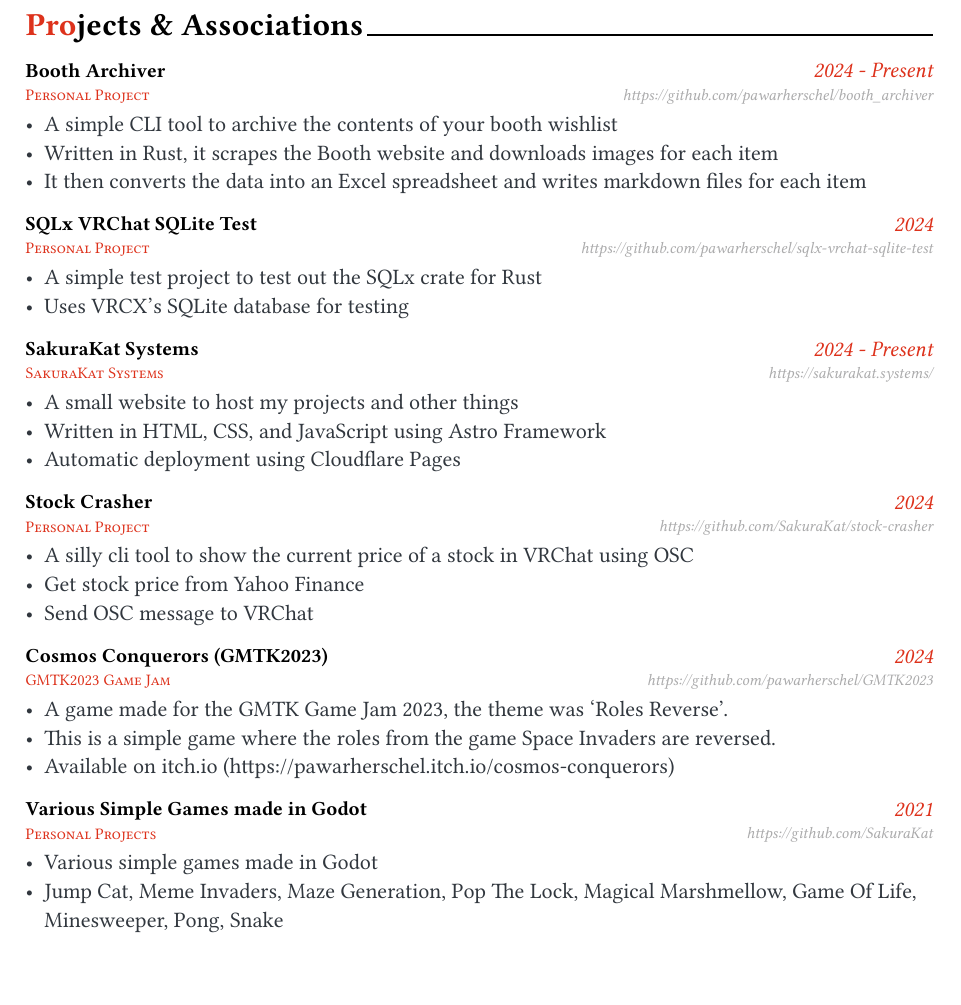
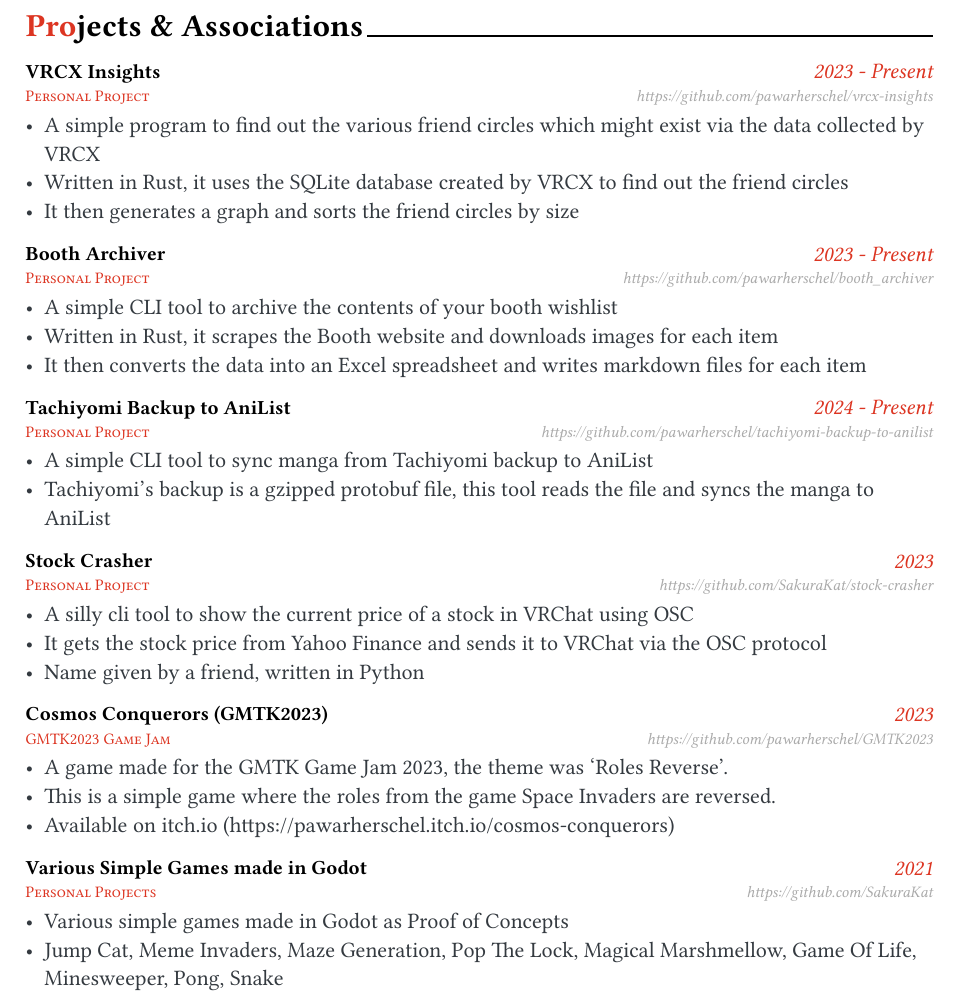
Before and after one commit to pawarherschel/typst, a Typst document (modules/projects.typ): part of the page, cut so that both start at the same text. The pictures show the PDF file modules/projects.pdf that the author committed with the source.

Commit message:
updated cv 2024-02-20

```diff
--- a/modules/projects.typ
+++ b/modules/projects.typ
@@ -3,9 +3,21 @@
 #cvSection("Projects & Associations")
 
 #cvEntry(
+  title: [VRCX Insights],
+  society: [Personal Project],
+  date: [2023 - Present],
+  location: [https://github.com/pawarherschel/vrcx-insights],
+  description: list(
+    [A simple program to find out the various friend circles which might exist via the data collected by VRCX],
+    [Written in Rust, it uses the SQLite database created by VRCX to find out the friend circles],
+    [It then generates a graph and sorts the friend circles by size]
+  )
+)
+
+#cvEntry(
   title: [Booth Archiver],
   society: [Personal Project],
-  date: [2024 - Present],
+  date: [2023 - Present],
   location: [https://github.com/pawarherschel/booth_archiver],
   description: list(
     [A simple CLI tool to archive the contents of your booth wishlist],
@@ -15,44 +27,32 @@
 )
 
 #cvEntry(
-  title: [SQLx VRChat SQLite Test],
+  title: [Tachiyomi Backup to AniList],
   society: [Personal Project],
-  date: [2024],
-  location: [https://github.com/pawarherschel/sqlx-vrchat-sqlite-test],
+  date: [2024 - Present],
+  location: [https://github.com/pawarherschel/tachiyomi-backup-to-anilist],
   description: list(
-    [A simple test project to test out the SQLx crate for Rust],
-    [Uses VRCX's SQLite database for testing]
-  )
-)
-
-#cvEntry(
-  title: [SakuraKat Systems],
-  society: [SakuraKat Systems],
-  date: [2024 - Present],
-  location: [https://sakurakat.systems/],
-  description: list(
-    [A small website to host my projects and other things],
-    [Written in HTML, CSS, and JavaScript using Astro Framework],
-    [Automatic deployment using Cloudflare Pages]
+    [A simple CLI tool to sync manga from Tachiyomi backup to AniList],
+    [Tachiyomi's backup is a gzipped protobuf file, this tool reads the file and syncs the manga to AniList],
   )
 )
 
 #cvEntry(
   title: [Stock Crasher],
   society: [Personal Project],
-  date: [2024],
+  date: [2023],
   location: [https://github.com/SakuraKat/stock-crasher],
   description: list(
     [A silly cli tool to show the current price of a stock in VRChat using OSC],
-    [Get stock price from Yahoo Finance],
-    [Send OSC message to VRChat]
+    [It gets the stock price from Yahoo Finance and sends it to VRChat via the OSC protocol],
+    [Name given by a friend, written in Python]
   )
 )
 
 #cvEntry(
   title: [Cosmos Conquerors (GMTK2023)],
   society: [GMTK2023 Game Jam],
-  date: [2024],
+  date: [2023],
   location: [https://github.com/pawarherschel/GMTK2023],
   description: list(
     [A game made for the GMTK Game Jam 2023, the theme was 'Roles Reverse'.],
@@ -67,7 +67,7 @@
   date: [2021],
   location: [https://github.com/SakuraKat],
   description: list(
-    [Various simple games made in Godot],
+    [Various simple games made in Godot as Proof of Concepts],
     [Jump Cat, Meme Invaders, Maze Generation, Pop The Lock, Magical Marshmellow, Game Of Life, Minesweeper, Pong, Snake]
   )
 )
```
Also changed, not shown: modules/skills.typ (+2 -2 lines), modules/projects.pdf, modules/skills.pdf, output/CV.pdf.
